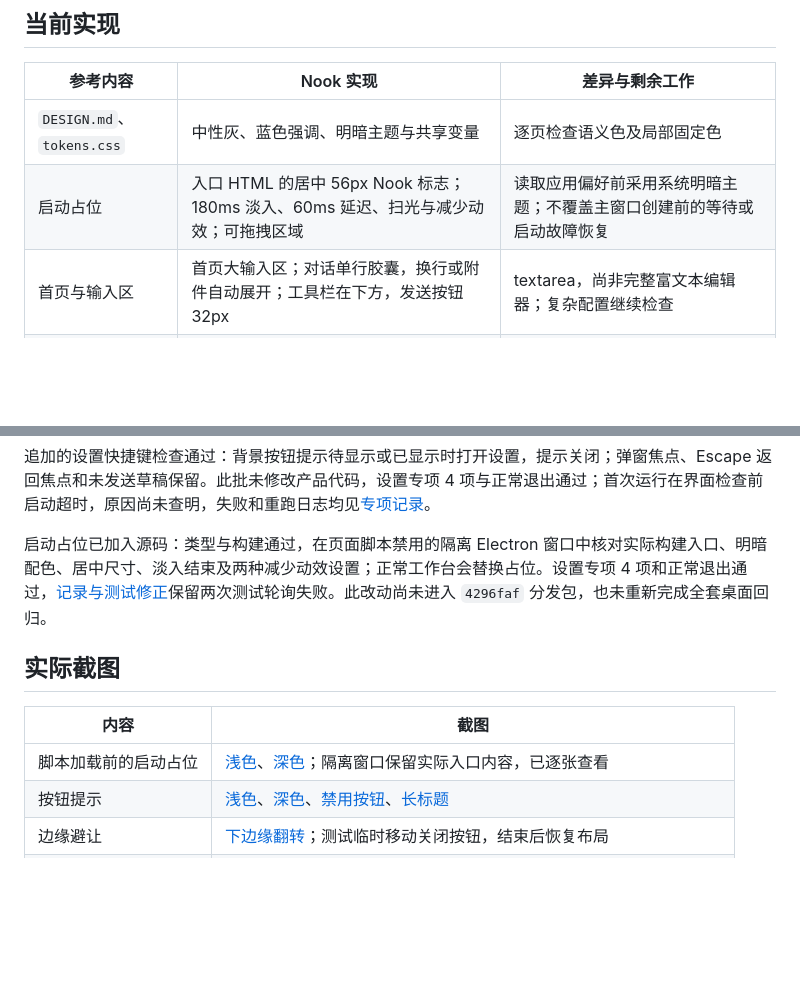
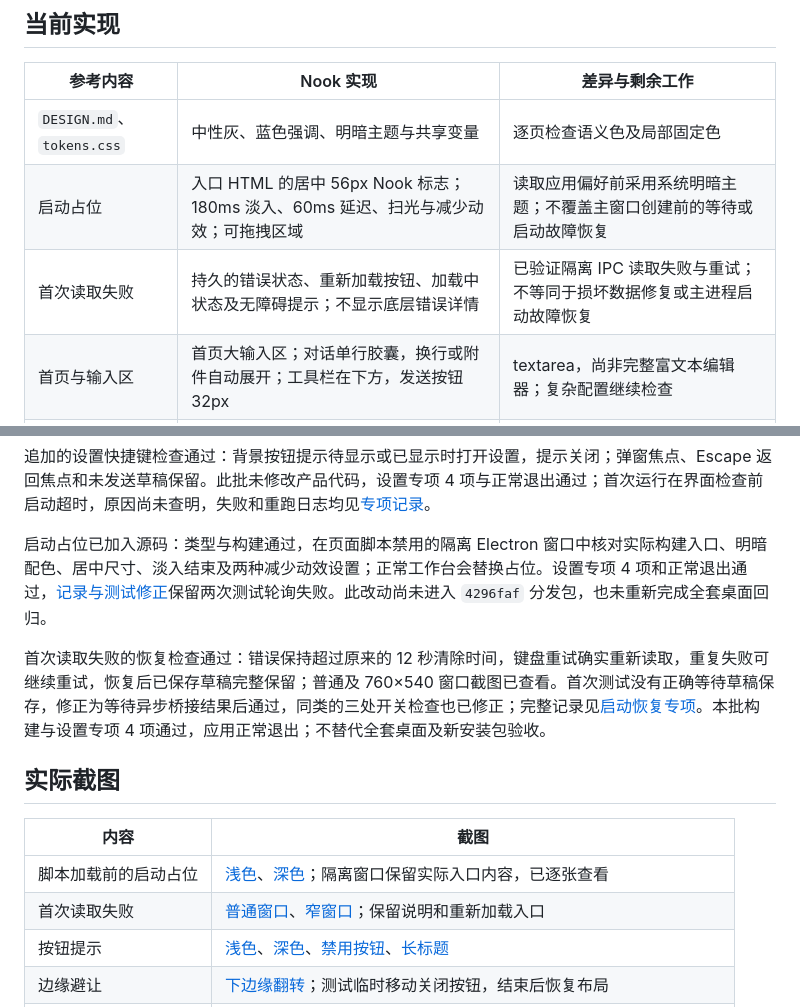
Before and after one commit to Moresyl/nook, a Markdown page: docs/DESIGN-ALIGNMENT.md, 2 parts joined by grey strips. Drawn GitHub-style; blank space fills up the shorter version.

```diff
--- a/docs/DESIGN-ALIGNMENT.md
+++ b/docs/DESIGN-ALIGNMENT.md
@@ -10,6 +10,7 @@
 | --- | --- | --- |
 | `DESIGN.md`、`tokens.css` | 中性灰、蓝色强调、明暗主题与共享变量 | 逐页检查语义色及局部固定色 |
 | 启动占位 | 入口 HTML 的居中 56px Nook 标志；180ms 淡入、60ms 延迟、扫光与减少动效；可拖拽区域 | 读取应用偏好前采用系统明暗主题；不覆盖主窗口创建前的等待或启动故障恢复 |
+| 首次读取失败 | 持久的错误状态、重新加载按钮、加载中状态及无障碍提示；不显示底层错误详情 | 已验证隔离 IPC 读取失败与重试；不等同于损坏数据修复或主进程启动故障恢复 |
 | 首页与输入区 | 首页大输入区；对话单行胶囊，换行或附件自动展开；工具栏在下方，发送按钮 32px | textarea，尚非完整富文本编辑器；复杂配置继续检查 |
 | 侧栏 | 默认 264px、导航行 40px；窄内容区使用 64px 紧凑导航 | 紧凑布局为适配方案，非逐像素复制 |
 | 按钮与输入 | 默认按钮 20px 高；明暗悬停、按下、焦点、错误和禁用状态 | 更多组合、最大规模与辅助技术验收 |
@@ -41,11 +42,14 @@
 
 启动占位已加入源码：类型与构建通过，在页面脚本禁用的隔离 Electron 窗口中核对实际构建入口、明暗配色、居中尺寸、淡入结束及两种减少动效设置；正常工作台会替换占位。设置专项 4 项和正常退出通过，[记录与测试修正](../verification/startup-fallback-result.json)保留两次测试轮询失败。此改动尚未进入 `4296faf` 分发包，也未重新完成全套桌面回归。
 
+首次读取失败的恢复检查通过：错误保持超过原来的 12 秒清除时间，键盘重试确实重新读取，重复失败可继续重试，恢复后已保存草稿完整保留；普通及 760×540 窗口截图已查看。首次测试没有正确等待草稿保存，修正为等待异步桥接结果后通过，同类的三处开关检查也已修正；完整记录见[启动恢复专项](../verification/startup-recovery-result.json)。本批构建与设置专项 4 项通过，应用正常退出；不替代全套桌面及新安装包验收。
+
 ## 实际截图
 
 | 内容 | 截图 |
 | --- | --- |
 | 脚本加载前的启动占位 | [浅色](images/startup-light.png)、[深色](images/startup-dark.png)；隔离窗口保留实际入口内容，已逐张查看 |
+| 首次读取失败 | [普通窗口](images/startup-error.png)、[窄窗口](images/startup-error-narrow.png)；保留说明和重新加载入口 |
 | 按钮提示 | [浅色](images/tooltip-light.png)、[深色](images/tooltip-dark.png)、[禁用按钮](images/tooltip-disabled-button.png)、[长标题](images/tooltip-long-title.png) |
 | 边缘避让 | [下边缘翻转](images/tooltip-edge.png)；测试临时移动关闭按钮，结束后恢复布局 |
 | 选择器与开关 | [浅色菜单](images/select-highlight-light.png)、[深色菜单](images/select-highlight-dark.png)、[浅色开启](images/switch-checked-light.png)、[深色开启](images/switch-checked-dark.png) |
```
Also changed, not shown: CHANGELOG.md (+2 -0 lines), docs/RELEASE.md (+2 -0 lines), docs/images/startup-error-narrow.png (added), docs/images/startup-error.png (added), 8 other files.
